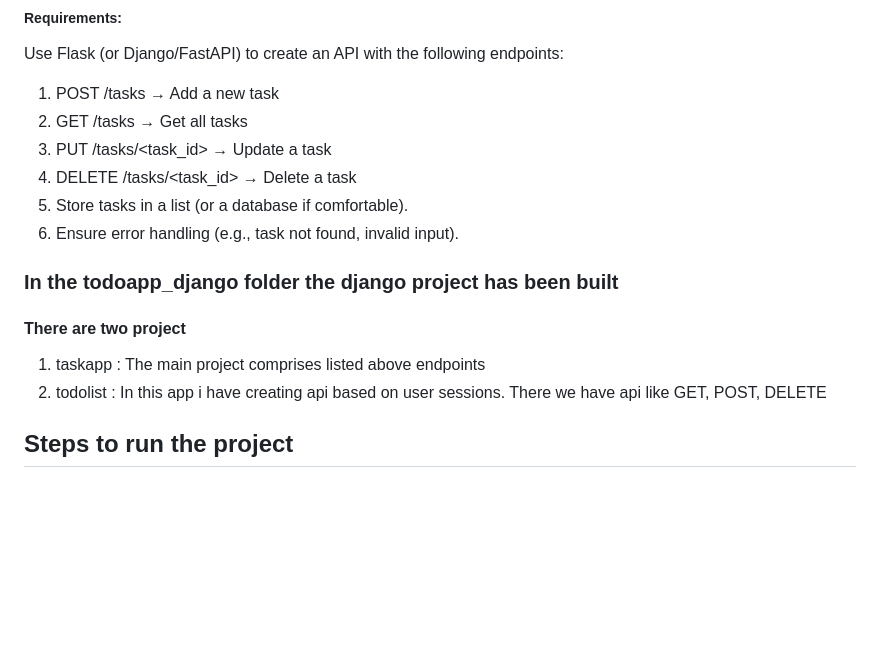
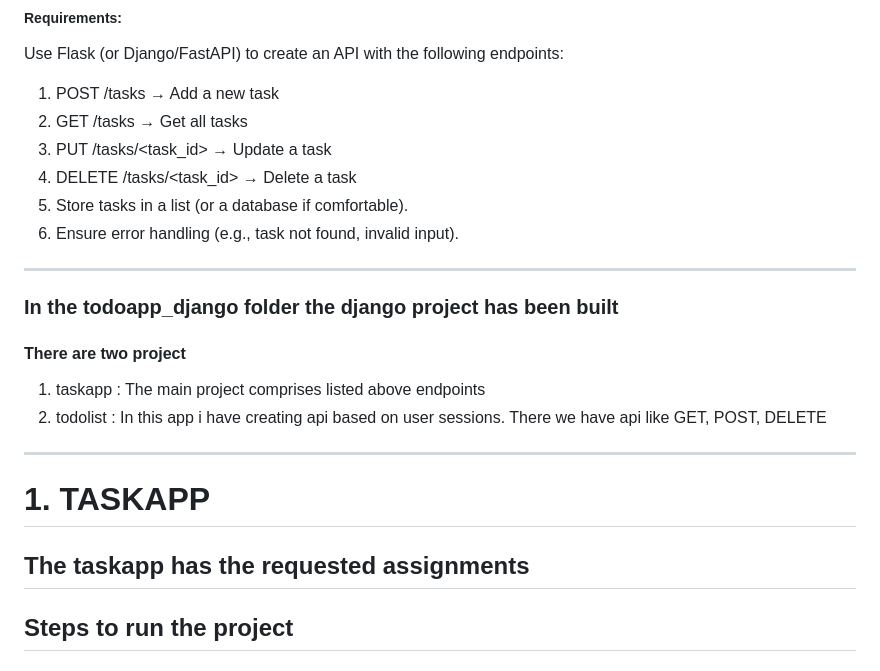
Before and after one commit to Vishnuprasadvbhat/DV-Assignment, a Markdown page: README.md, the part around the change printed below. GitHub-like rendering; blank space fills up the shorter version.

```diff
--- a/README.md
+++ b/README.md
@@ -21,14 +23,21 @@ Use Flask (or Django/FastAPI) to create an API with the following endpoints:
 3. PUT /tasks/<task_id> → Update a task
 4. DELETE /tasks/<task_id> → Delete a task
 5. Store tasks in a list (or a database if comfortable).
-8. Ensure error handling (e.g., task not found, invalid input).
+6. Ensure error handling (e.g., task not found, invalid input).
 
+---
 
 ### In the todoapp_django folder the django project has been built
 
 #### There are two project
 1. taskapp : The main project comprises listed above endpoints
 2. todolist : In this app i have creating api based on user sessions. There we have api like GET, POST, DELETE
+
+---
+
+# 1. TASKAPP
+
+## The taskapp has the requested assignments
 
 ## Steps to run the project
 
```
Also changed, not shown: other parts of README.md (+39 -1 lines), images/image.png (added), 1 other file.
